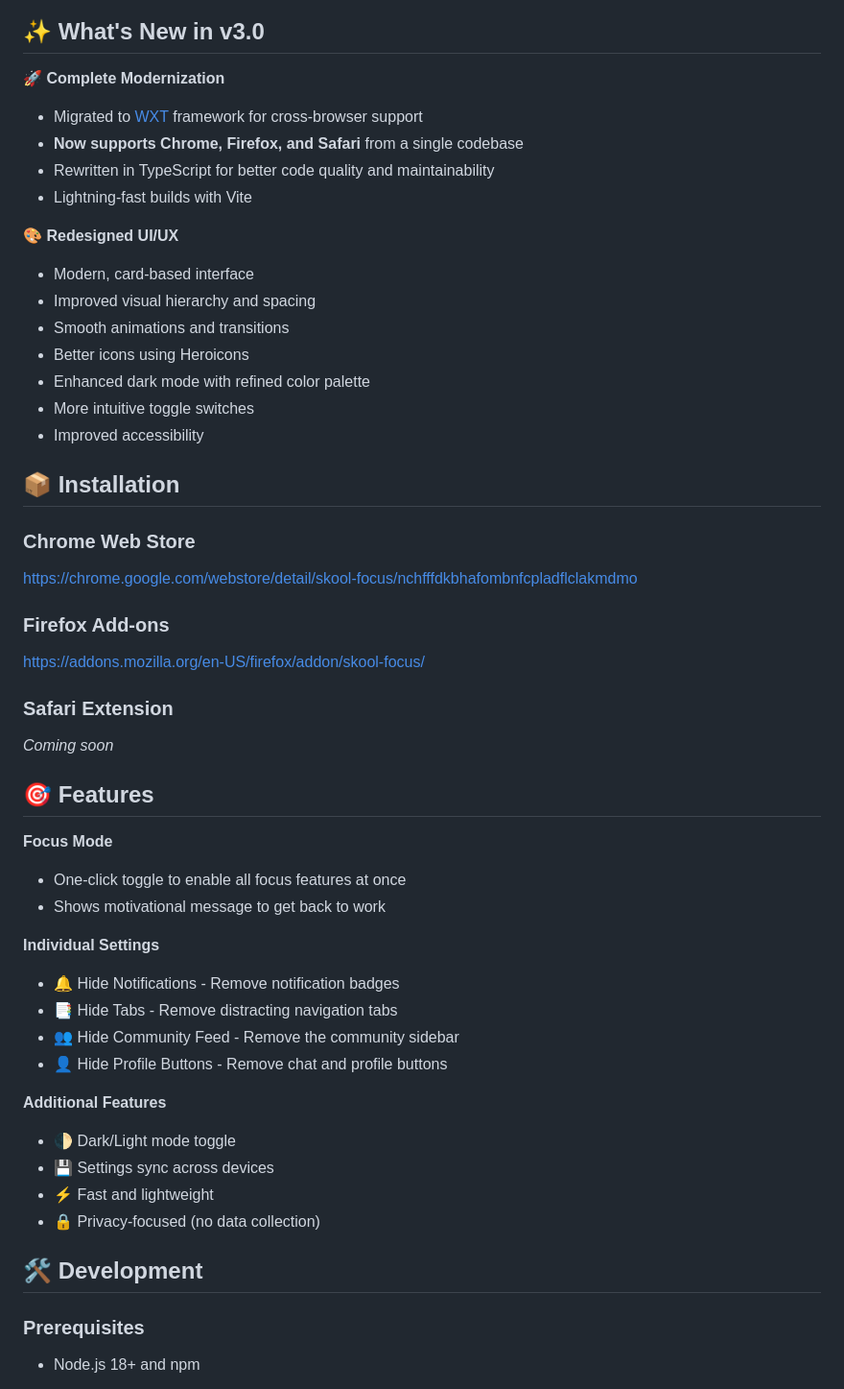
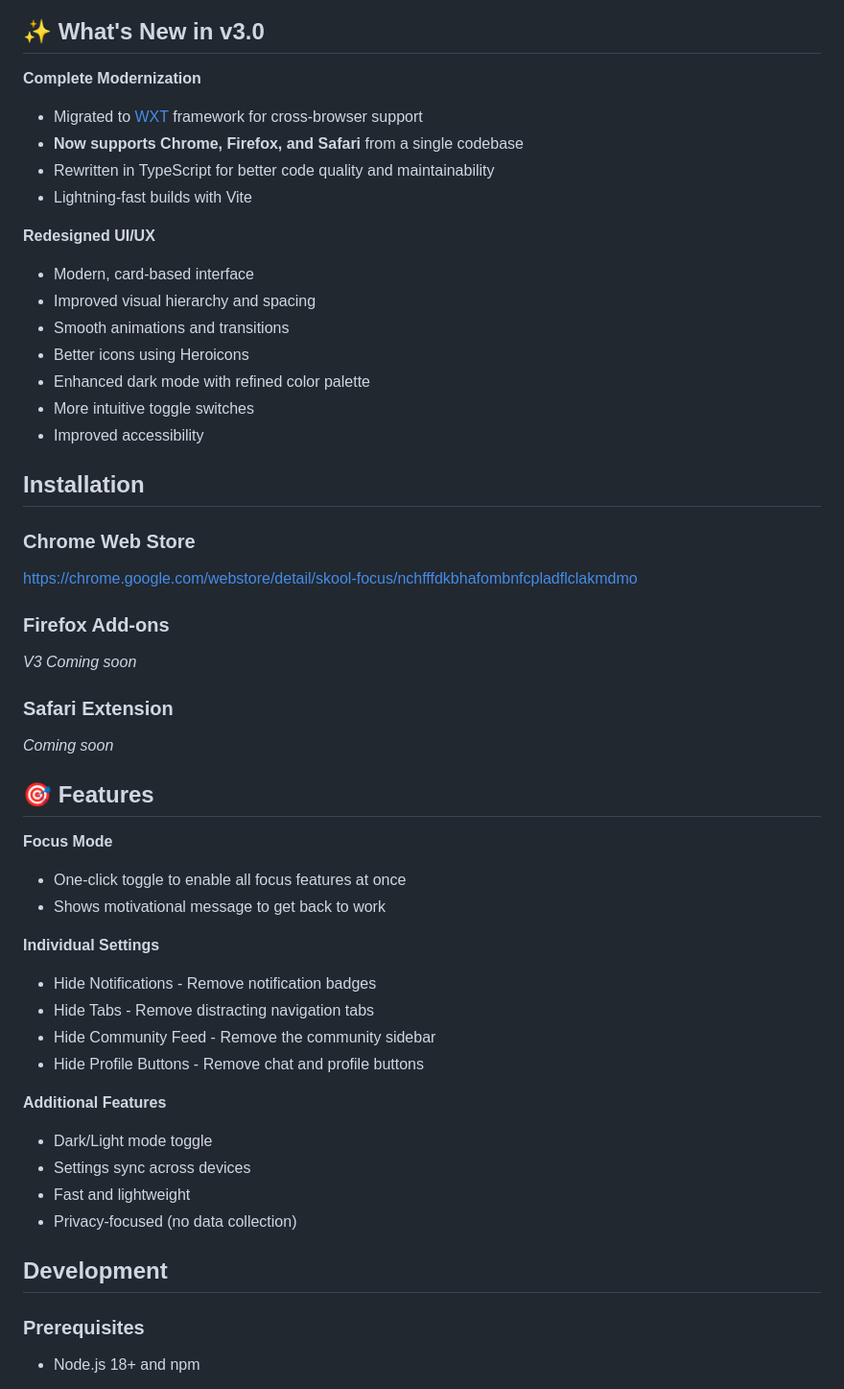
Before and after one commit to Fx64b/skool-focus-extension, a Markdown page: README.md, the part around one of its changes. Shown at 96% size. GitHub-like rendering.

```diff
--- a/README.md
+++ b/README.md
@@ -8,13 +8,13 @@ A modern, cross-browser extension that helps you focus while you use the skool.c
 
 ## ✨ What's New in v3.0
 
-**🚀 Complete Modernization**
+**Complete Modernization**
 - Migrated to [WXT](https://wxt.dev/) framework for cross-browser support
 - **Now supports Chrome, Firefox, and Safari** from a single codebase
 - Rewritten in TypeScript for better code quality and maintainability
 - Lightning-fast builds with Vite
 
-**🎨 Redesigned UI/UX**
+**Redesigned UI/UX**
 - Modern, card-based interface
 - Improved visual hierarchy and spacing
 - Smooth animations and transitions
@@ -23,13 +23,13 @@ A modern, cross-browser extension that helps you focus while you use the skool.c
 - More intuitive toggle switches
 - Improved accessibility
 
-## 📦 Installation
+## Installation
 
 ### Chrome Web Store
 https://chrome.google.com/webstore/detail/skool-focus/nchfffdkbhafombnfcpladflclakmdmo
 
 ### Firefox Add-ons
-https://addons.mozilla.org/en-US/firefox/addon/skool-focus/
+*V3 Coming soon*
 
 ### Safari Extension
 *Coming soon*
@@ -41,18 +41,18 @@ https://addons.mozilla.org/en-US/firefox/addon/skool-focus/
 - Shows motivational message to get back to work
 
 **Individual Settings**
-- 🔔 Hide Notifications - Remove notification badges
-- 📑 Hide Tabs - Remove distracting navigation tabs
-- 👥 Hide Community Feed - Remove the community sidebar
-- 👤 Hide Profile Buttons - Remove chat and profile buttons
+- Hide Notifications - Remove notification badges
+- Hide Tabs - Remove distracting navigation tabs
+-  Hide Community Feed - Remove the community sidebar
+-  Hide Profile Buttons - Remove chat and profile buttons
 
 **Additional Features**
-- 🌓 Dark/Light mode toggle
-- 💾 Settings sync across devices
-- ⚡ Fast and lightweight
-- 🔒 Privacy-focused (no data collection)
+-  Dark/Light mode toggle
+-  Settings sync across devices
+-  Fast and lightweight
+-  Privacy-focused (no data collection)
 
-## 🛠️ Development
+## Development
 
 ### Prerequisites
 - Node.js 18+ and npm
```
Also changed, not shown: other parts of README.md (+3 -3 lines).
